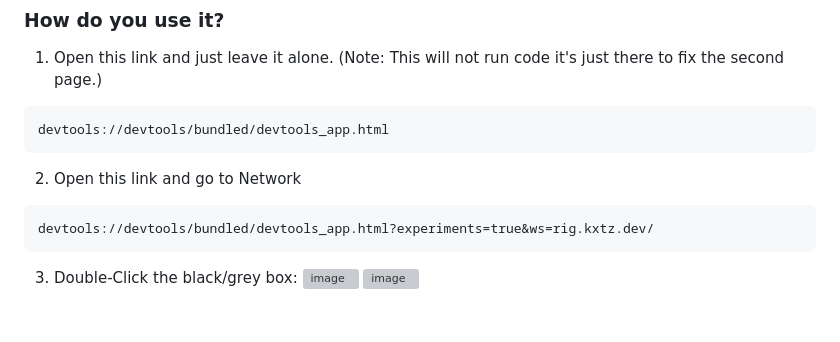
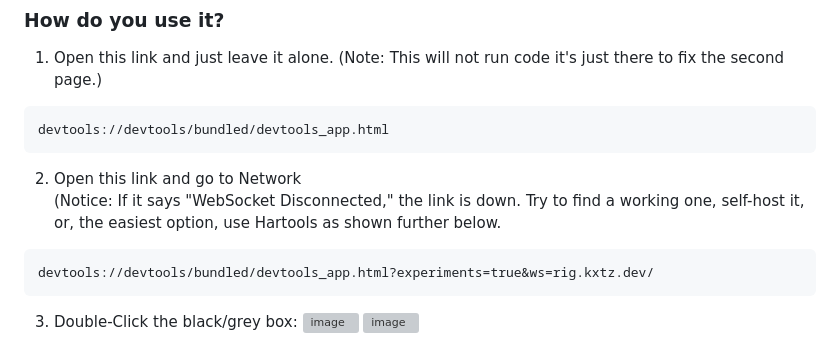
Before and after one commit to 3kh0/ext-remover, a Markdown page: README.md, the part around the change. Rendered like a GitHub page; blank space fills up the shorter version; grey boxes are pictures that could not be loaded.

Commit message:
clarification as this is probably just outdated
I haven't seen this link work in ages, and of course all the skids will be like "i FoLlOwEd ThE sTePs PeRfEcTlY wHy No WoRk!?!?!?"
So, just a bit of clarification of what to do if that happens.

````diff
--- a/README.md
+++ b/README.md
@@ -95,7 +95,7 @@ for instructions visit: <a href='https://br1ck.vercel.app'>BR1CK's website</a> o
 devtools://devtools/bundled/devtools_app.html
 ```
 2. Open this link and go to Network
-
+<br>(Notice: If it says "WebSocket Disconnected," the link is down. Try to find a working one, self-host it, or, the easiest option, use Hartools as shown further below.
 ```md
 devtools://devtools/bundled/devtools_app.html?experiments=true&ws=rig.kxtz.dev/
 ```
````
